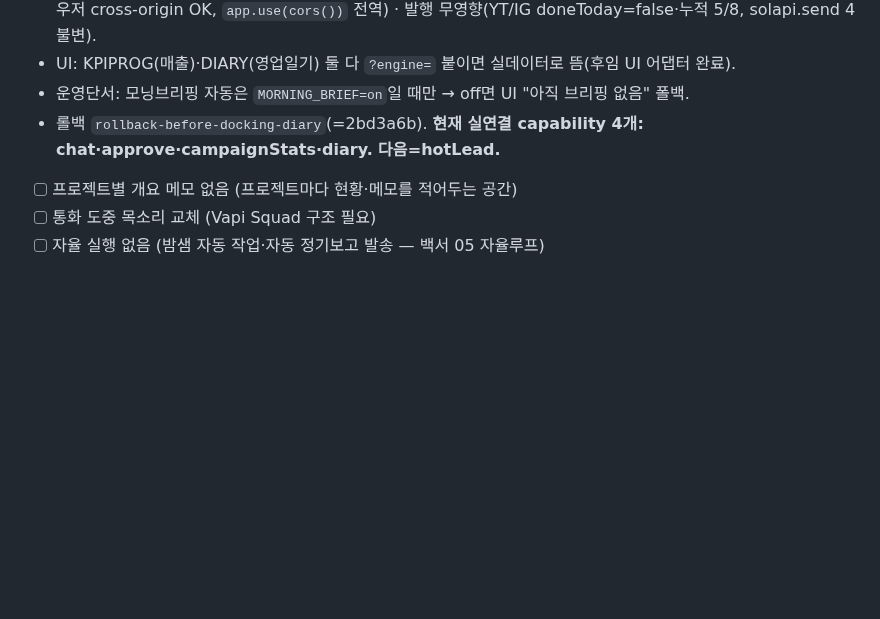
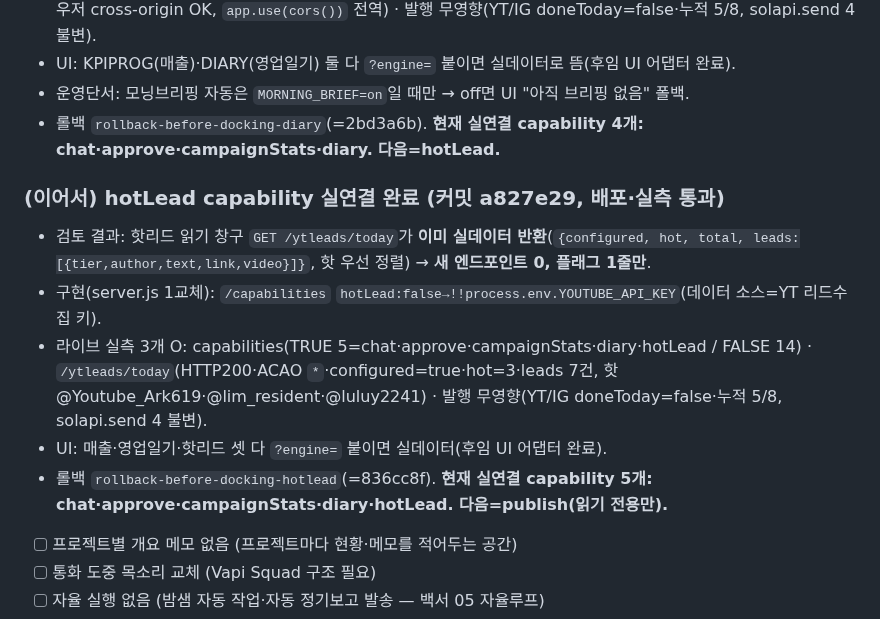
Before and after one commit to ggorilla11-hub/genya-builder, a Markdown page: docs/진행기록.md, the part around the change. Rendered like a GitHub page; blank space fills up the shorter version.

Commit message:
record(docking hotLead): hotLead capability 실연결 완료 기록
플래그 1줄(hotLead→!!YOUTUBE_API_KEY)·기존 /ytleads/today 재사용, 라이브 3개 O. 문서만.

```diff
--- a/docs/진행기록.md
+++ b/docs/진행기록.md
@@ -777,6 +777,13 @@
 - UI: KPIPROG(매출)·DIARY(영업일기) 둘 다 `?engine=` 붙이면 실데이터로 뜸(후임 UI 어댑터 완료).
 - 운영단서: 모닝브리핑 자동은 `MORNING_BRIEF=on`일 때만 → off면 UI "아직 브리핑 없음" 폴백.
 - 롤백 `rollback-before-docking-diary`(=2bd3a6b). **현재 실연결 capability 4개: chat·approve·campaignStats·diary. 다음=hotLead.**
+
+### (이어서) hotLead capability 실연결 완료 (커밋 a827e29, 배포·실측 통과)
+- 검토 결과: 핫리드 읽기 창구 `GET /ytleads/today`가 **이미 실데이터 반환**(`{configured, hot, total, leads:[{tier,author,text,link,video}]}`, 핫 우선 정렬) → **새 엔드포인트 0, 플래그 1줄만**.
+- 구현(server.js 1교체): `/capabilities` `hotLead:false→!!process.env.YOUTUBE_API_KEY`(데이터 소스=YT 리드수집 키).
+- 라이브 실측 3개 O: capabilities(TRUE 5=chat·approve·campaignStats·diary·hotLead / FALSE 14) · `/ytleads/today`(HTTP200·ACAO `*`·configured=true·hot=3·leads 7건, 핫 @Youtube_Ark619·@lim_resident·@luluy2241) · 발행 무영향(YT/IG doneToday=false·누적 5/8, solapi.send 4 불변).
+- UI: 매출·영업일기·핫리드 셋 다 `?engine=` 붙이면 실데이터(후임 UI 어댑터 완료).
+- 롤백 `rollback-before-docking-hotlead`(=836cc8f). **현재 실연결 capability 5개: chat·approve·campaignStats·diary·hotLead. 다음=publish(읽기 전용만).**
 - [ ] 프로젝트별 개요 메모 없음 (프로젝트마다 현황·메모를 적어두는 공간)
 - [ ] 통화 도중 목소리 교체 (Vapi Squad 구조 필요)
 - [ ] 자율 실행 없음 (밤샘 자동 작업·자동 정기보고 발송 — 백서 05 자율루프)
```
